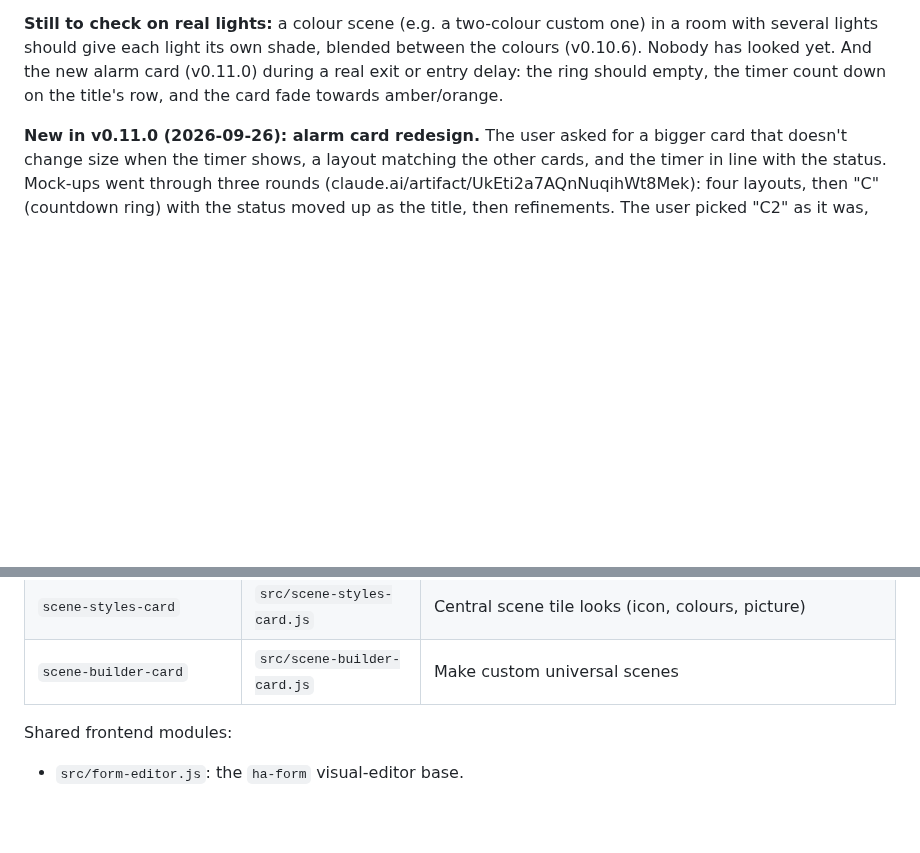
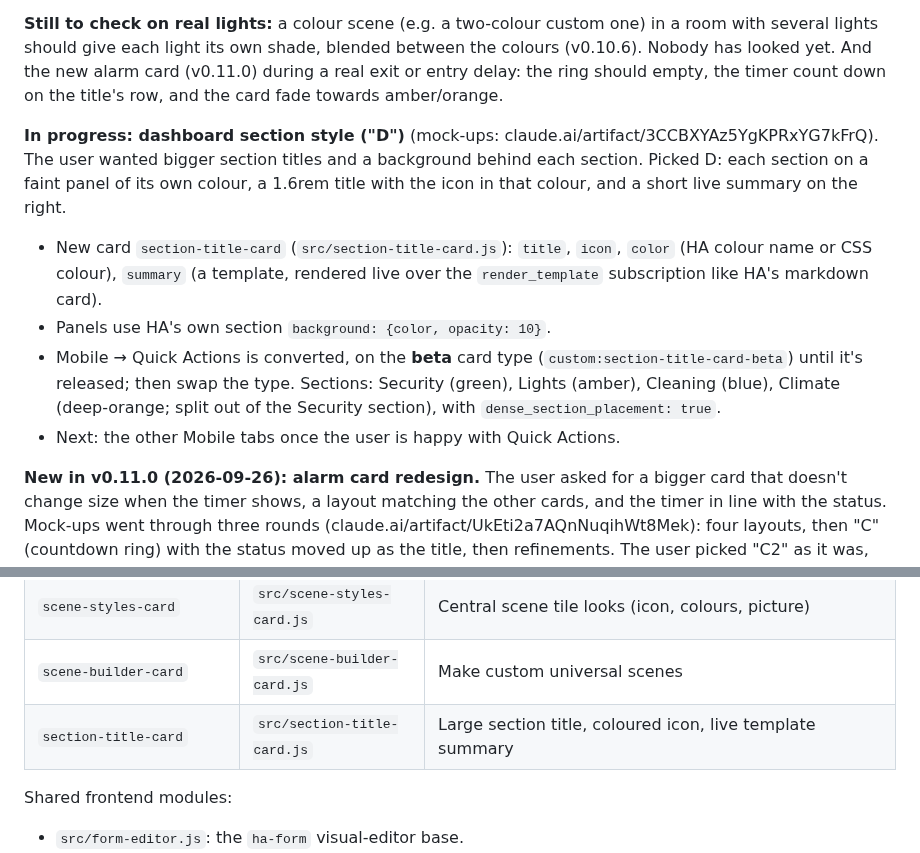
Before and after one commit to J45PER/church-drive-cards, a Markdown page: HANDOFF.md, 2 parts joined by grey strips. Rendered like a GitHub page; blank space fills up the shorter version.

Commit message:
HANDOFF: section style D in progress
Co-Authored-By: Claude Opus 5.5 <noreply@anthropic.com>
Claude-Session: https://claude.ai/code/session_01GuW5X6fkNix8Se36uk794c

```diff
--- a/HANDOFF.md
+++ b/HANDOFF.md
@@ -38,6 +38,22 @@ in a room with several lights should give each light its own shade, blended
 between the colours (v0.10.6). Nobody has looked yet. And the new alarm card
 (v0.11.0) during a real exit or entry delay: the ring should empty, the timer
 count down on the title's row, and the card fade towards amber/orange.
+
+**In progress: dashboard section style ("D")** (mock-ups:
+claude.ai/artifact/3CCBXYAz5YgKPRxYG7kFrQ). The user wanted bigger section
+titles and a background behind each section. Picked D: each section on a faint
+panel of its own colour, a 1.6rem title with the icon in that colour, and a
+short live summary on the right.
+- New card `section-title-card` (`src/section-title-card.js`): `title`, `icon`,
+  `color` (HA colour name or CSS colour), `summary` (a template, rendered live
+  over the `render_template` subscription like HA's markdown card).
+- Panels use HA's own section `background: {color, opacity: 10}`.
+- Mobile → Quick Actions is converted, on the **beta** card type
+  (`custom:section-title-card-beta`) until it's released; then swap the type.
+  Sections: Security (green), Lights (amber), Cleaning (blue), Climate
+  (deep-orange; split out of the Security section), with
+  `dense_section_placement: true`.
+- Next: the other Mobile tabs once the user is happy with Quick Actions.
 
 **New in v0.11.0 (2026-09-26): alarm card redesign.** The user asked for a
 bigger card that doesn't change size when the timer shows, a layout matching
@@ -129,6 +145,7 @@ colours and logs a warning ("Couldn't play … on the Hue bridge"). Read it with
 | `light-control-card` | `src/light-control-card.js` | Light / zone / room control with scene tiles |
 | `scene-styles-card` | `src/scene-styles-card.js` | Central scene tile looks (icon, colours, picture) |
 | `scene-builder-card` | `src/scene-builder-card.js` | Make custom universal scenes |
+| `section-title-card` | `src/section-title-card.js` | Large section title, coloured icon, live template summary |
 
 Shared frontend modules:
 - `src/form-editor.js`: the `ha-form` visual-editor base.
```
